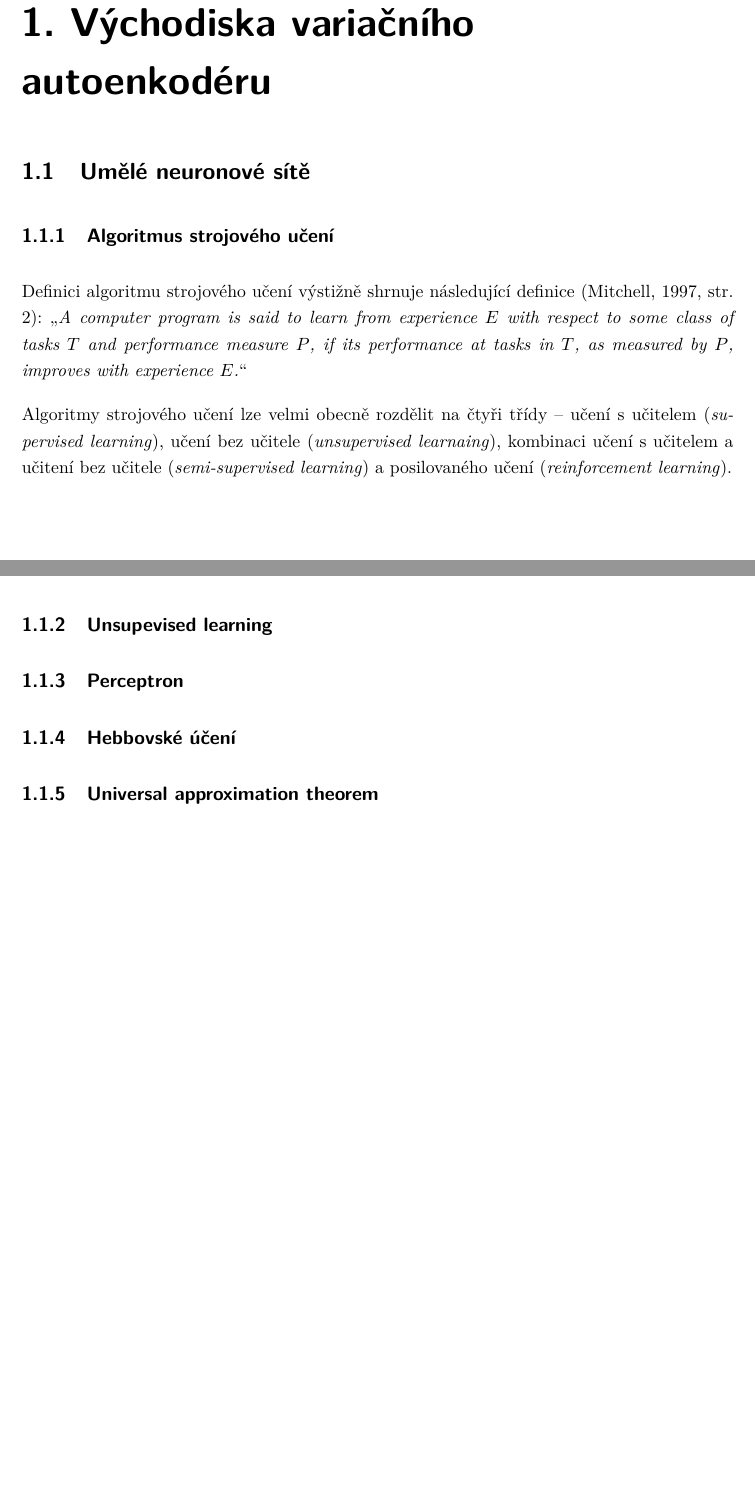
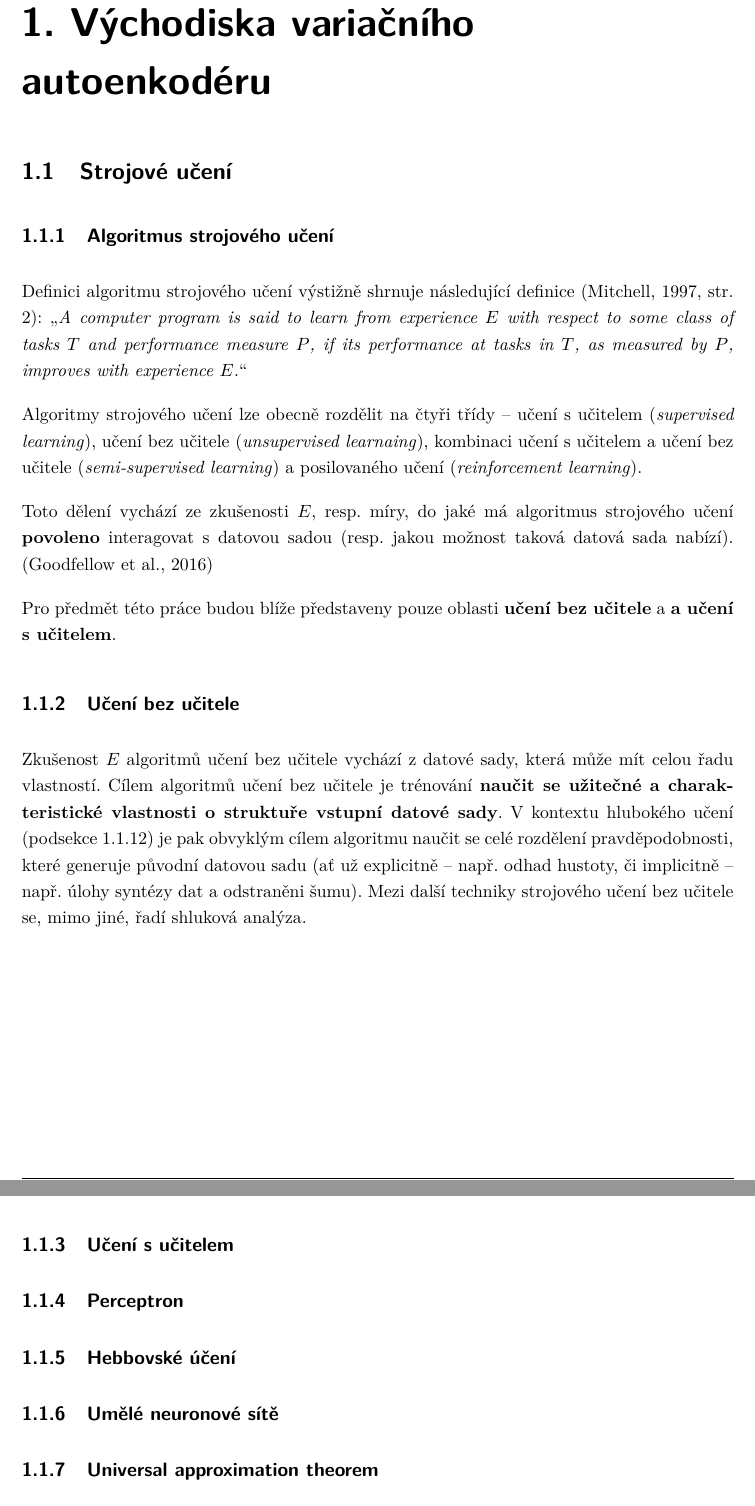
Before and after one commit to faltysad/bachelor-thesis-text, a LaTeX thesis (thesis.tex, which reads sections/01_vyhodiska_variacniho_autoenkoderu/01_umele_neuronove_site.tex): two parts of pages 10 and 11 of 31 before the commit and two parts of pages 10 and 11 of 32 after it, joined at a grey line, cut so that both start at the same text, the shorter picture padded with empty space. Compiled offline with pdfLaTeX.

Commit message:
add unsupervised learning section

```diff
--- a/sections/01_vyhodiska_variacniho_autoenkoderu/01_umele_neuronove_site.tex
+++ b/sections/01_vyhodiska_variacniho_autoenkoderu/01_umele_neuronove_site.tex
@@ -1,14 +1,24 @@
-\section{Umělé neuronové sítě}
+\section{Strojové učení}
 \subsection{Algoritmus strojového učení}
 \label{sec:machine_learning}
 Definici algoritmu strojového učení výstižně shrnuje následující definice \cite[str. 2]{Mitchell1997}:
 \blockquote{\emph{A computer program is said to learn from experience $E$ with respect to some class of tasks $T$ and performance measure $P$, if its performance at tasks in $T$, as measured by $P$, improves with experience $E$.}}
 
-Algoritmy strojového učení lze velmi obecně rozdělit na čtyři třídy – učení s učitelem (\emph{supervised learning}),
-učení bez učitele (\emph{unsupervised learnaing}), kombinaci učení s učitelem a učitení bez učitele (\emph{semi-supervised learning}) a posilovaného učení (\emph{reinforcement learning}).
-\subsection{Unsupevised learning}
+Algoritmy strojového učení lze obecně rozdělit na čtyři třídy – učení s učitelem (\emph{supervised learning}),
+učení bez učitele (\emph{unsupervised learnaing}), kombinaci učení s učitelem a učení bez učitele (\emph{semi-supervised learning}) a posilovaného učení (\emph{reinforcement learning}).
+
+Toto dělení vychází ze zkušenosti $E$, resp. míry, do jaké má algoritmus strojového učení \textbf{povoleno} interagovat s datovou sadou (resp. jakou možnost taková datová sada nabízí). \cite{Goodfellow2016}
+
+Pro předmět této práce budou blíže představeny pouze oblasti \textbf{učení bez učitele} a \textbf{a učení s učitelem}.
+\subsection{Učení bez učitele}
+Zkušenost $E$ algoritmů učení bez učitele vychází z datové sady, která může mít celou řadu vlastností.
+Cílem algoritmů učení bez učitele je trénování \textbf{naučit se užitečné a charakteristické vlastnosti o struktuře vstupní datové sady}.
+V kontextu hlubokého učení (\autoref{sec:deep_learning}) je pak obvyklým cílem algoritmu naučit se celé rozdělení pravděpodobnosti, které generuje původní datovou sadu (ať už explicitně – např. odhad hustoty, či implicitně – např. úlohy syntézy dat a odstraněni šumu).
+Mezi další techniky strojového učení bez učitele se, mimo jiné, řadí shluková analýza.
+\subsection{Učení s učitelem}
 \subsection{Perceptron}
 \subsection{Hebbovské účení}
+\subsection{Umělé neuronové sítě}
 \subsection{Universal approximation theorem}
 \label{sec:universal_approximation_theorem}
 % https://writings.stephenwolfram.com/2023/02/what-is-chatgpt-doing-and-why-does-it-work/ And what we is that if the net is too small, it just can’t reproduce the function we want. But above some size, it has no problem—at least if one trains it for long enough, with enough examples. And, by the way, these pictures illustrate a piece of neural net lore: that one can often get away with a smaller network if there’s a “squeeze” in the middle that forces everything to go through a smaller intermediate number of neurons. (It’s also worth mentioning that “no-intermediate-layer”—or so-called “perceptron”-networks can only learn essentially linear functions—but as soon as there’s even one intermediate layer it’s always in principle possible to approximate any function arbitrarily well, at least if one has enough neurons, though to make it feasibly trainable one typically has some kind of regularization or normalization.)
```
Also changed, not shown: thesis.pdf.
